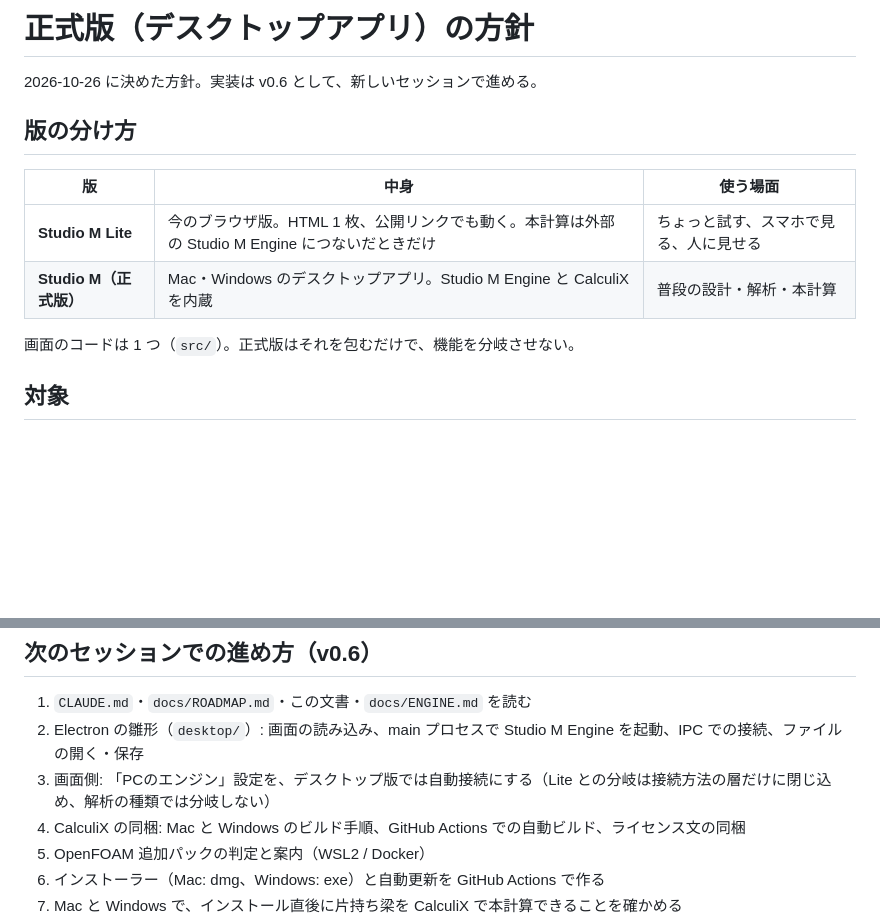
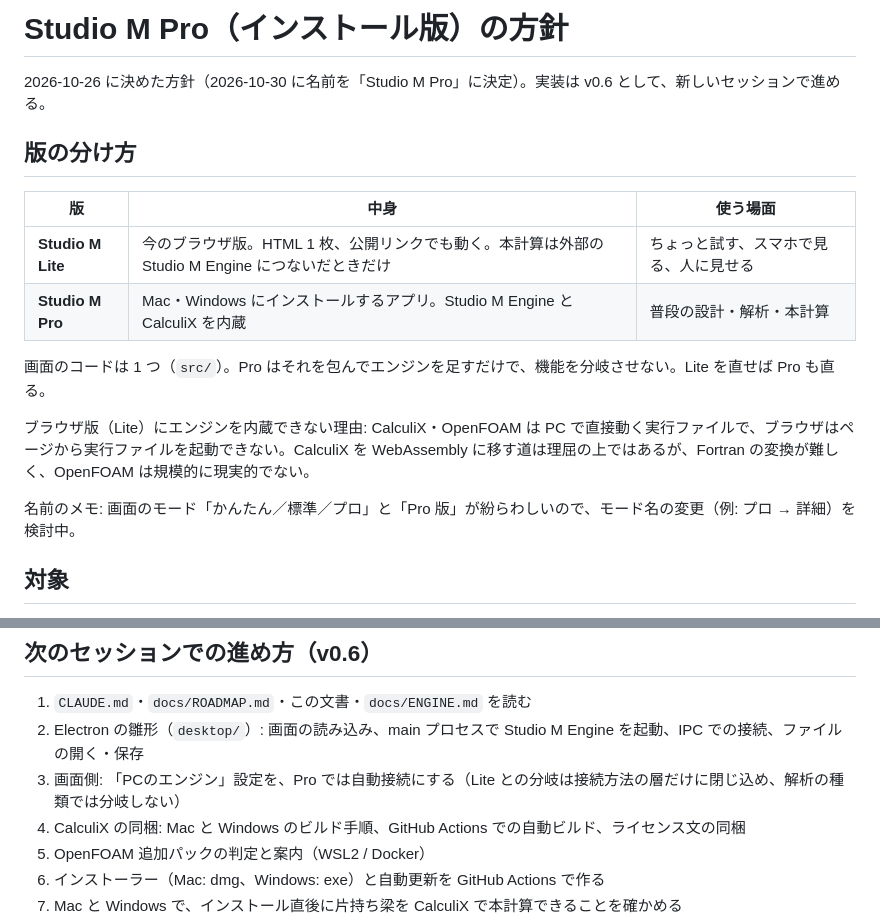
Before and after one commit to Masashi-90tech/Studio-M, a Markdown page: docs/DESKTOP.md, 2 parts joined by grey strips. GitHub-like rendering; blank space fills up the shorter version.

Commit message:
Name the installable edition Studio M Pro; note why Lite cannot embed engines
Co-Authored-By: Claude Opus 5.5 <noreply@anthropic.com>
Claude-Session: https://claude.ai/code/session_018sL83bZwbsP2omcuC3pGHi

```diff
--- a/docs/DESKTOP.md
+++ b/docs/DESKTOP.md
@@ -1,15 +1,19 @@
-# 正式版（デスクトップアプリ）の方針
+# Studio M Pro（インストール版）の方針
 
-2026-10-26 に決めた方針。実装は v0.6 として、新しいセッションで進める。
+2026-10-26 に決めた方針（2026-10-30 に名前を「Studio M Pro」に決定）。実装は v0.6 として、新しいセッションで進める。
 
 ## 版の分け方
 
 | 版 | 中身 | 使う場面 |
 |---|---|---|
 | **Studio M Lite** | 今のブラウザ版。HTML 1 枚、公開リンクでも動く。本計算は外部の Studio M Engine につないだときだけ | ちょっと試す、スマホで見る、人に見せる |
-| **Studio M（正式版）** | Mac・Windows のデスクトップアプリ。Studio M Engine と CalculiX を内蔵 | 普段の設計・解析・本計算 |
+| **Studio M Pro** | Mac・Windows にインストールするアプリ。Studio M Engine と CalculiX を内蔵 | 普段の設計・解析・本計算 |
 
-画面のコードは 1 つ（`src/`）。正式版はそれを包むだけで、機能を分岐させない。
+画面のコードは 1 つ（`src/`）。Pro はそれを包んでエンジンを足すだけで、機能を分岐させない。Lite を直せば Pro も直る。
+
+ブラウザ版（Lite）にエンジンを内蔵できない理由: CalculiX・OpenFOAM は PC で直接動く実行ファイルで、ブラウザはページから実行ファイルを起動できない。CalculiX を WebAssembly に移す道は理屈の上ではあるが、Fortran の変換が難しく、OpenFOAM は規模的に現実的でない。
+
+名前のメモ: 画面のモード「かんたん／標準／プロ」と「Pro 版」が紛らわしいので、モード名の変更（例: プロ → 詳細）を検討中。
 
 ## 対象
 
@@ -41,7 +45,7 @@
 
 1. `CLAUDE.md`・`docs/ROADMAP.md`・この文書・`docs/ENGINE.md` を読む
 2. Electron の雛形（`desktop/`）: 画面の読み込み、main プロセスで Studio M Engine を起動、IPC での接続、ファイルの開く・保存
-3. 画面側: 「PCのエンジン」設定を、デスクトップ版では自動接続にする（Lite との分岐は接続方法の層だけに閉じ込め、解析の種類では分岐しない）
+3. 画面側: 「PCのエンジン」設定を、Pro では自動接続にする（Lite との分岐は接続方法の層だけに閉じ込め、解析の種類では分岐しない）
 4. CalculiX の同梱: Mac と Windows のビルド手順、GitHub Actions での自動ビルド、ライセンス文の同梱
 5. OpenFOAM 追加パックの判定と案内（WSL2 / Docker）
 6. インストーラー（Mac: dmg、Windows: exe）と自動更新を GitHub Actions で作る
```
Also changed, not shown: docs/ROADMAP.md (+3 -3 lines).
